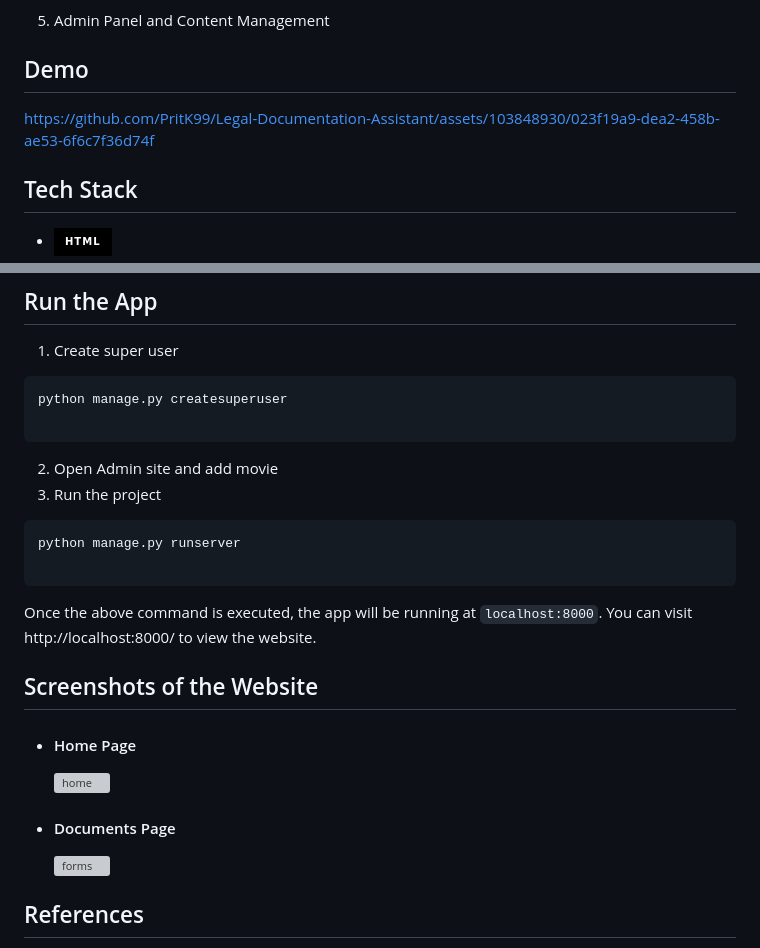
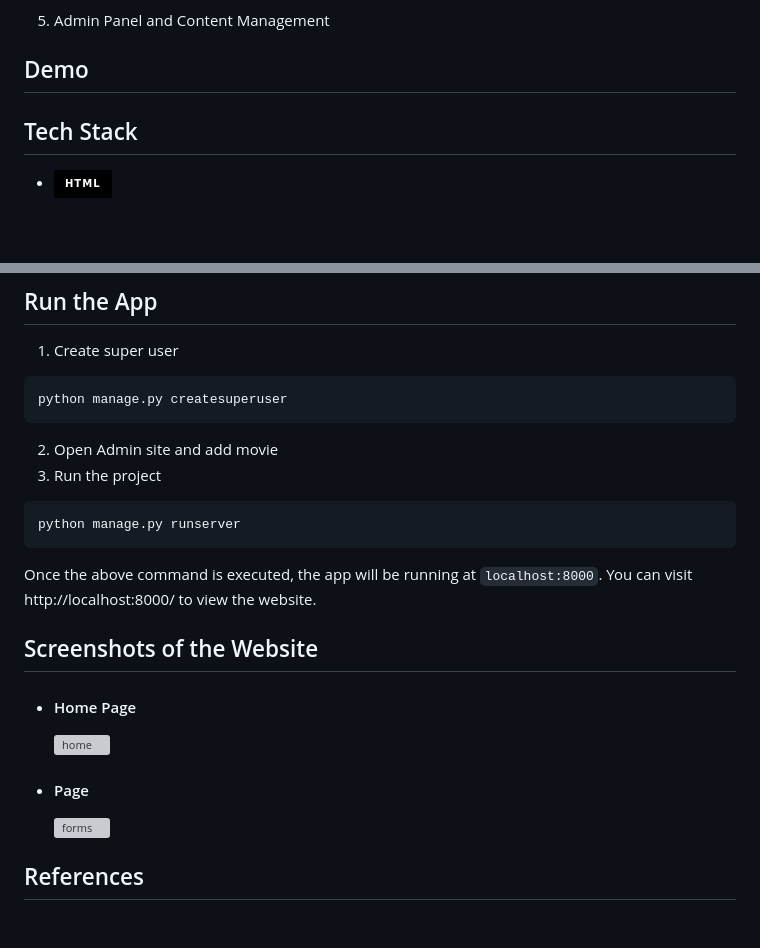
Before and after one commit to sushantkrsky/Full-Stack-Netflix-clone, a Markdown page: README.md, 2 parts joined by grey strips. Drawn GitHub-style; badges without logos; blank space fills up the shorter version; grey boxes are pictures that could not be loaded.

````diff
--- a/README.md
+++ b/README.md
@@ -36,7 +36,7 @@ User Experience (UX): Focus on designing an intuitive and engaging user interfac
 
 ## Demo
 
-https://github.com/PritK99/Legal-Documentation-Assistant/assets/103848930/023f19a9-dea2-458b-ae53-6f6c7f36d74f
+
 
 ## Tech Stack
 
@@ -76,13 +76,11 @@ pip install django-tailwind
 1. Create super user
 ```
 python manage.py createsuperuser
-
 ```
 2. Open Admin site and add movie
 3. Run the project
 ```
 python manage.py runserver
-
 ```
 
 Once the above command is executed, the app will be running at ```localhost:8000```. You can visit http://localhost:8000/ to view the website.
@@ -94,7 +92,7 @@
 
     ![home](./assets/image.png)
 
-- #### Documents Page
+- #### Page
 
     ![forms](./assets/image-1.png)
 
````
